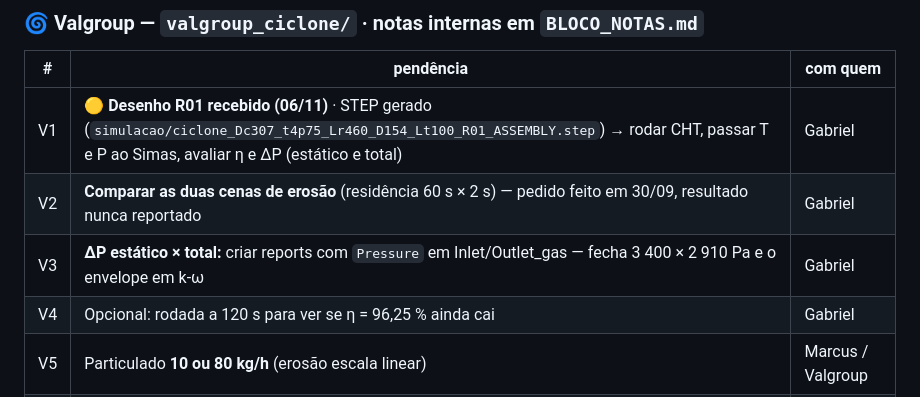
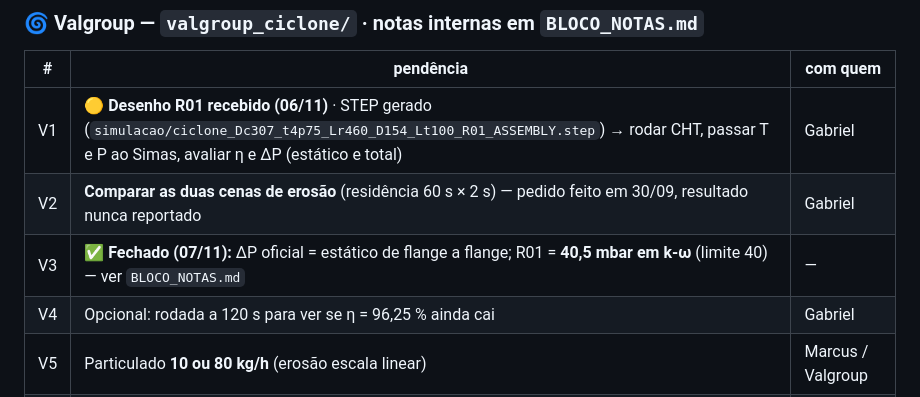
Before and after one commit to GabrielRozo123/Programacao, a Markdown page: PAINEL_PROJETOS.md, the part around the change. Rendered like a GitHub page.

```diff
--- a/PAINEL_PROJETOS.md
+++ b/PAINEL_PROJETOS.md
@@ -24,7 +24,7 @@
 |---|---|---|
 | V1 | 🟡 **Desenho R01 recebido (06/11)** · STEP gerado (`simulacao/ciclone_Dc307_t4p75_Lr460_D154_Lt100_R01_ASSEMBLY.step`) → rodar CHT, passar T e P ao Simas, avaliar η e ΔP (estático e total) | Gabriel |
 | V2 | **Comparar as duas cenas de erosão** (residência 60 s × 2 s) — pedido feito em 30/09, resultado nunca reportado | Gabriel |
-| V3 | **ΔP estático × total:** criar reports com `Pressure` em Inlet/Outlet_gas — fecha 3 400 × 2 910 Pa e o envelope em k-ω | Gabriel |
+| V3 | ✅ **Fechado (07/11):** ΔP oficial = estático de flange a flange; R01 = **40,5 mbar em k-ω** (limite 40) — ver `BLOCO_NOTAS.md` | — |
 | V4 | Opcional: rodada a 120 s para ver se η = 96,25 % ainda cai | Gabriel |
 | V5 | Particulado **10 ou 80 kg/h** (erosão escala linear) | Marcus / Valgroup |
 | V6 | Grau do aço **304 ou 304L** · **arranjo de apoios** do ciclone (dimensiona o FEA térmico) | Marcus / Valgroup |
```
Also changed, not shown: valgroup_ciclone/BLOCO_NOTAS.md (+21 -0 lines).
